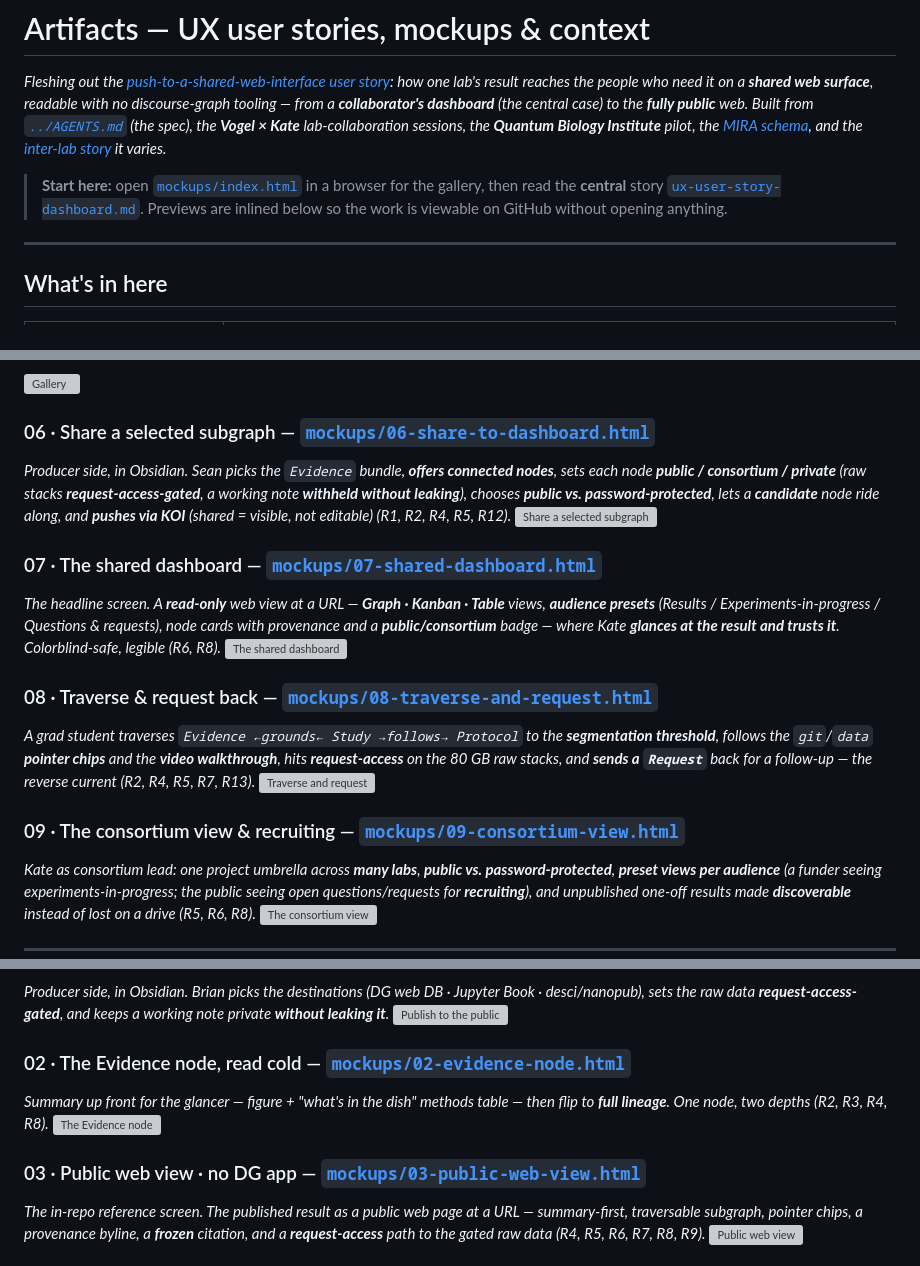
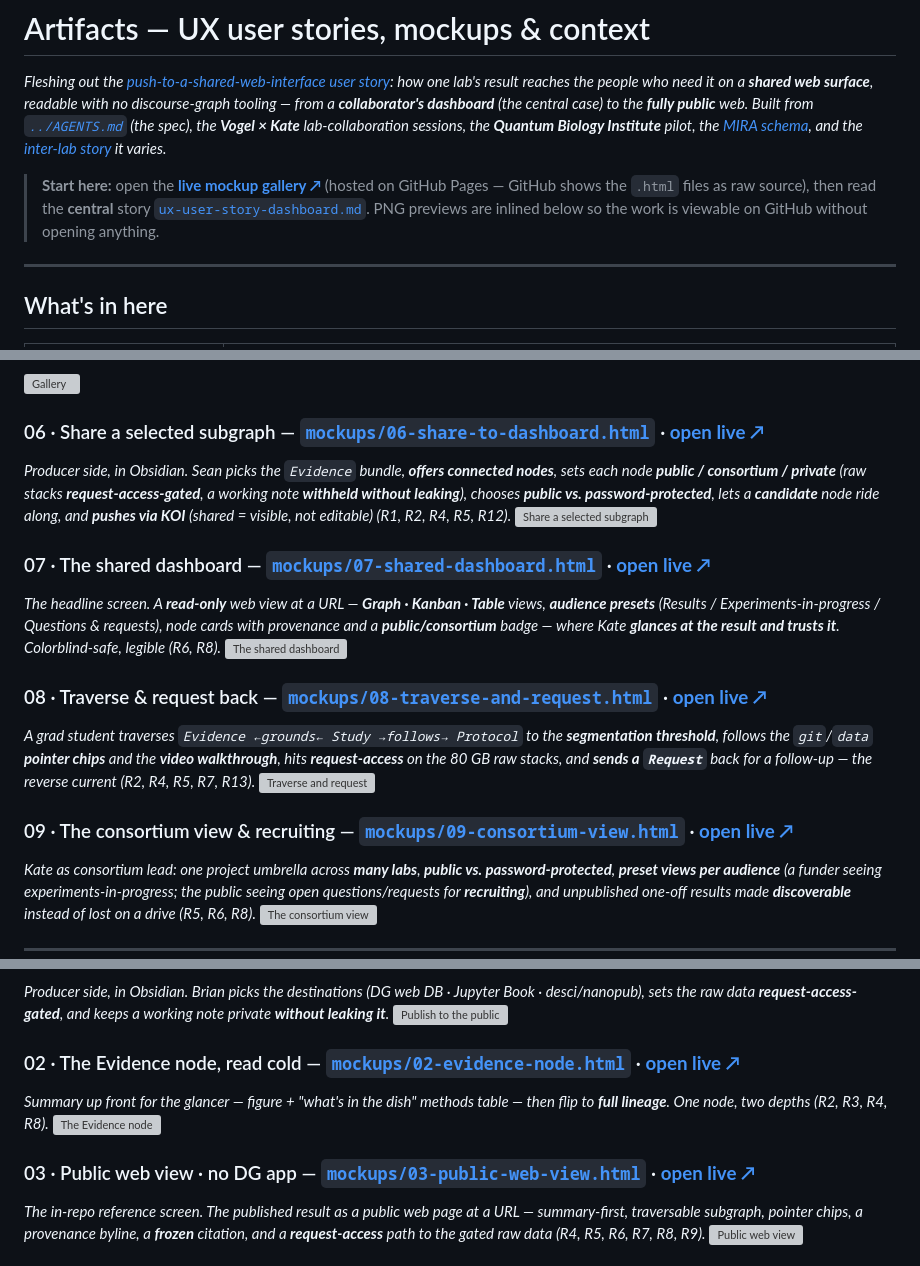
Before and after one commit to MIRA-science/inter-lab-user-story, a Markdown page: artifacts/README.md, 3 parts joined by grey strips. GitHub-like rendering; grey boxes are pictures that could not be loaded.

```diff
--- a/artifacts/README.md
+++ b/artifacts/README.md
@@ -7,9 +7,10 @@ the people who need it on a **shared web surface**, readable with no discourse-g
 **Quantum Biology Institute** pilot, the [MIRA schema](https://github.com/MIRA-science/schema), and the
 [inter-lab story](../lab-to-lab/) it varies.*
 
-> **Start here:** open [`mockups/index.html`](./mockups/index.html) in a browser for the gallery, then
-> read the **central** story [`ux-user-story-dashboard.md`](./ux-user-story-dashboard.md). Previews are
-> inlined below so the work is viewable on GitHub without opening anything.
+> **Start here:** open the **[live mockup gallery ↗](https://mira-science.github.io/inter-lab-user-story/)**
+> (hosted on GitHub Pages — GitHub shows the `.html` files as raw source), then read the **central** story
+> [`ux-user-story-dashboard.md`](./ux-user-story-dashboard.md). PNG previews are inlined below so the work
+> is viewable on GitHub without opening anything.
 
 ---
 
@@ -66,26 +67,26 @@ carrying **pointers** (git / curated CSV / gated 80 GB raw stacks / video), neve
 ![Gallery](./mockups/previews/index.png)
 
-### 06 · Share a selected subgraph — [`mockups/06-share-to-dashboard.html`](./mockups/06-share-to-dashboard.html)
+### 06 · Share a selected subgraph — [`mockups/06-share-to-dashboard.html`](./mockups/06-share-to-dashboard.html) · [**open live ↗**](https://mira-science.github.io/inter-lab-user-story/06-share-to-dashboard.html)
 *Producer side, in Obsidian. Sean picks the `Evidence` bundle, **offers connected nodes**, sets each node
 **public / consortium / private** (raw stacks **request-access-gated**, a working note **withheld without
 leaking**), chooses **public vs. password-protected**, lets a **candidate** node ride along, and **pushes
 via KOI** (shared = visible, not editable) (R1, R2, R4, R5, R12).*
 ![Share a selected subgraph](./mockups/previews/06-share-to-dashboard.png)
 
-### 07 · The shared dashboard — [`mockups/07-shared-dashboard.html`](./mockups/07-shared-dashboard.html)
+### 07 · The shared dashboard — [`mockups/07-shared-dashboard.html`](./mockups/07-shared-dashboard.html) · [**open live ↗**](https://mira-science.github.io/inter-lab-user-story/07-shared-dashboard.html)
 *The headline screen. A **read-only** web view at a URL — **Graph · Kanban · Table** views, **audience
 presets** (Results / Experiments-in-progress / Questions & requests), node cards with provenance and a
 **public/consortium** badge — where Kate **glances at the result and trusts it**. Colorblind-safe,
 legible (R6, R8).*
 ![The shared dashboard](./mockups/previews/07-shared-dashboard.png)
 
-### 08 · Traverse & request back — [`mockups/08-traverse-and-request.html`](./mockups/08-traverse-and-request.html)
+### 08 · Traverse & request back — [`mockups/08-traverse-and-request.html`](./mockups/08-traverse-and-request.html) · [**open live ↗**](https://mira-science.github.io/inter-lab-user-story/08-traverse-and-request.html)
 *A grad student traverses `Evidence ←grounds← Study →follows→ Protocol` to the **segmentation threshold**,
 follows the `git`/`data` **pointer chips** and the **video walkthrough**, hits **request-access** on the
 80 GB raw stacks, and **sends a `Request`** back for a follow-up — the reverse current (R2, R4, R5, R7, R13).*
 ![Traverse and request](./mockups/previews/08-traverse-and-request.png)
 
-### 09 · The consortium view & recruiting — [`mockups/09-consortium-view.html`](./mockups/09-consortium-view.html)
+### 09 · The consortium view & recruiting — [`mockups/09-consortium-view.html`](./mockups/09-consortium-view.html) · [**open live ↗**](https://mira-science.github.io/inter-lab-user-story/09-consortium-view.html)
 *Kate as consortium lead: one project umbrella across **many labs**, **public vs. password-protected**,
 **preset views per audience** (a funder seeing experiments-in-progress; the public seeing open
 questions/requests for **recruiting**), and unpublished one-off results made **discoverable** instead of
@@ -106,12 +107,12 @@ pointers, never the raw image stacks.
 sets the raw data **request-access-gated**, and keeps a working note private **without leaking it**.*
 ![Publish to the public](./mockups/previews/01-publish.png)
 
-### 02 · The Evidence node, read cold — [`mockups/02-evidence-node.html`](./mockups/02-evidence-node.html)
+### 02 · The Evidence node, read cold — [`mockups/02-evidence-node.html`](./mockups/02-evidence-node.html) · [**open live ↗**](https://mira-science.github.io/inter-lab-user-story/02-evidence-node.html)
 *Summary up front for the glancer — figure + "what's in the dish" methods table — then flip to **full
 lineage**. One node, two depths (R2, R3, R4, R8).*
 ![The Evidence node](./mockups/previews/02-evidence-node.png)
 
-### 03 · Public web view · no DG app — [`mockups/03-public-web-view.html`](./mockups/03-public-web-view.html)
+### 03 · Public web view · no DG app — [`mockups/03-public-web-view.html`](./mockups/03-public-web-view.html) · [**open live ↗**](https://mira-science.github.io/inter-lab-user-story/03-public-web-view.html)
 *The in-repo reference screen. The published result as a public web page at a URL — summary-first,
 traversable subgraph, pointer chips, a provenance byline, a **frozen** citation, and a **request-access**
 path to the gated raw data (R4, R5, R6, R7, R8, R9).*
```
Also changed, not shown: other parts of artifacts/README.md (+8 -5 lines), README.md (+33 -1 lines).
